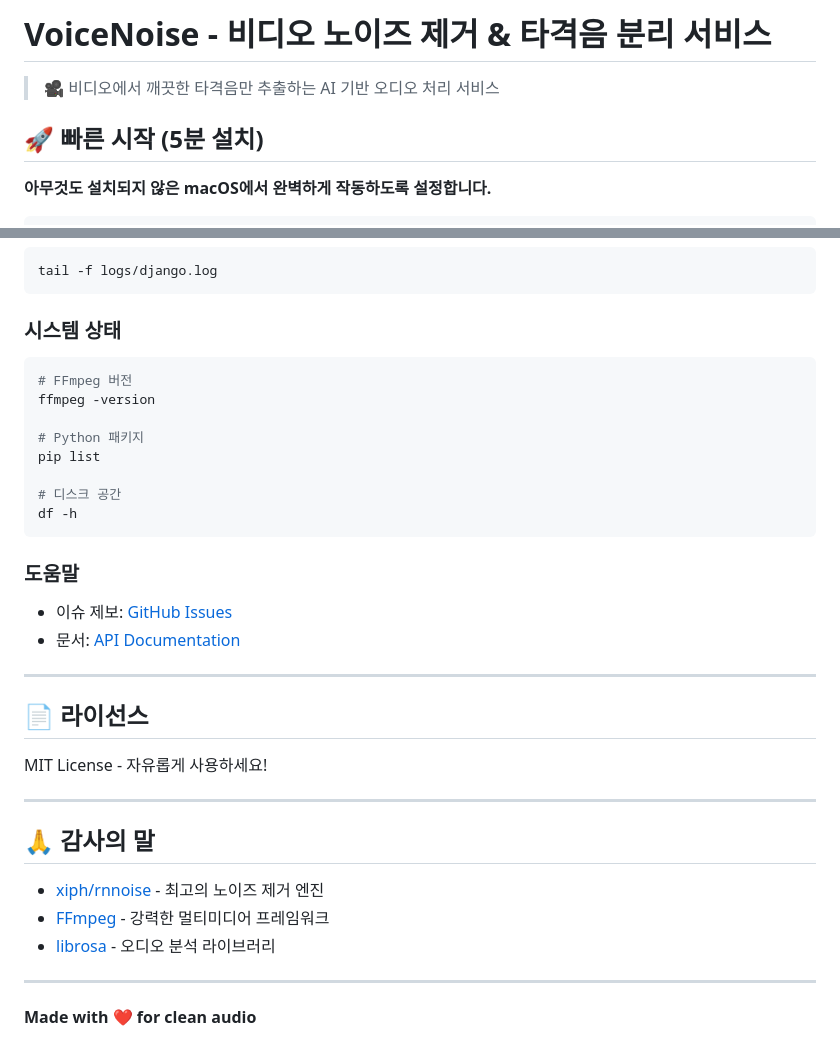
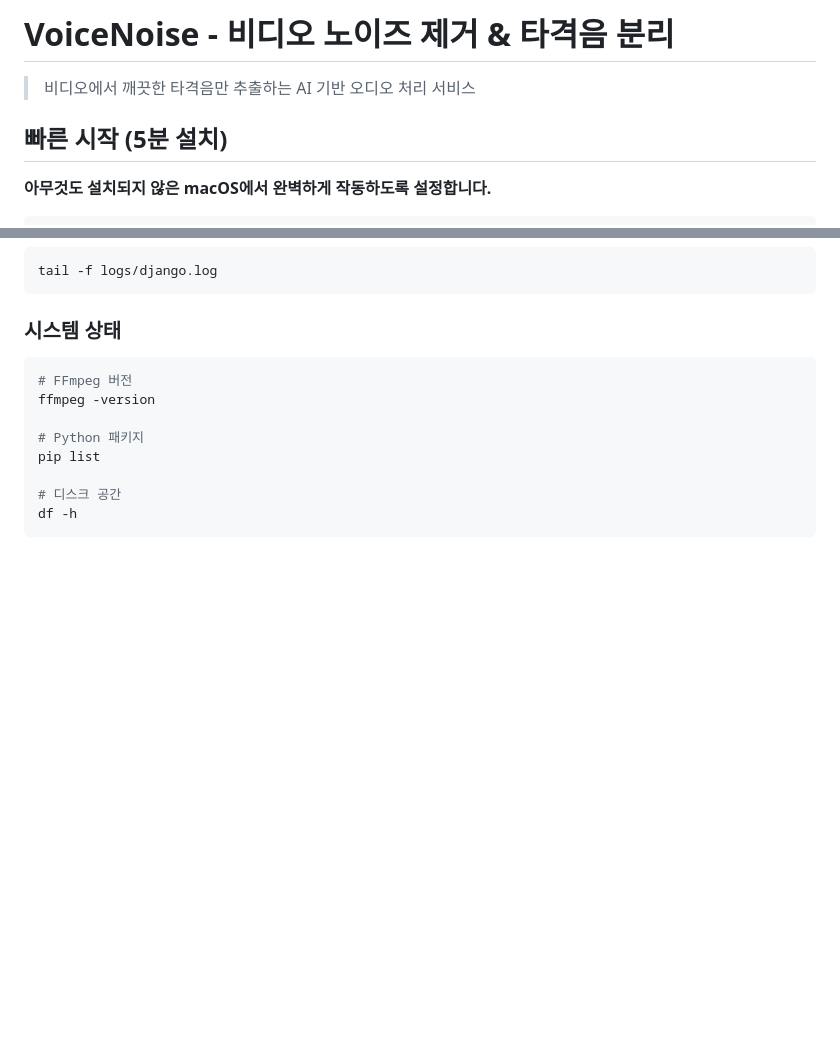
Before and after one commit to karl21-02/voiceNoise, a Markdown page: README.md, 2 parts joined by grey strips. GitHub-like rendering; blank space fills up the shorter version.

````diff
--- a/README.md
+++ b/README.md
@@ -1,8 +1,8 @@
-# VoiceNoise - 비디오 노이즈 제거 & 타격음 분리 서비스
+# VoiceNoise - 비디오 노이즈 제거 & 타격음 분리
 
-> 🎥 비디오에서 깨끗한 타격음만 추출하는 AI 기반 오디오 처리 서비스
+> 비디오에서 깨끗한 타격음만 추출하는 AI 기반 오디오 처리 서비스
 
-## 🚀 빠른 시작 (5분 설치)
+## 빠른 시작 (5분 설치)
 
 **아무것도 설치되지 않은 macOS에서 완벽하게 작동하도록 설정합니다.**
 
@@ -311,25 +311,3 @@ pip list
 # 디스크 공간
 df -h
 ```
-
-### 도움말
-- 이슈 제보: [GitHub Issues](https://github.com/your-username/voicenoise/issues)
-- 문서: [API Documentation](API_DOCUMENTATION.md)
-
----
-
-## 📄 라이선스
-
-MIT License - 자유롭게 사용하세요!
-
----
-
-## 🙏 감사의 말
-
-- [xiph/rnnoise](https://github.com/xiph/rnnoise) - 최고의 노이즈 제거 엔진
-- [FFmpeg](https://ffmpeg.org) - 강력한 멀티미디어 프레임워크
-- [librosa](https://librosa.org) - 오디오 분석 라이브러리
-
----
-
-**Made with ❤️ for clean audio**
````
